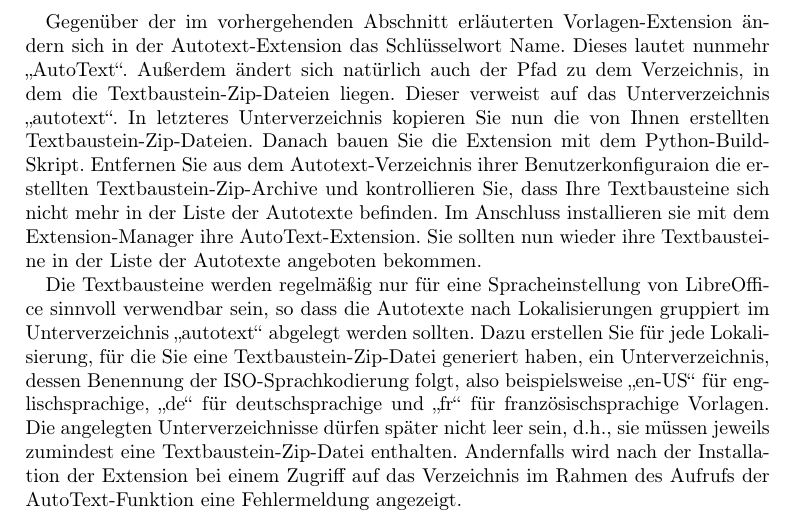
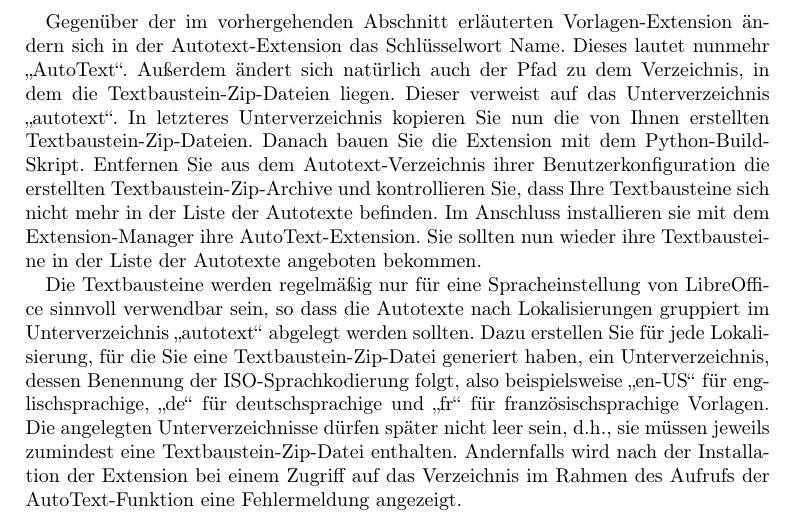
Before and after one commit to andreasma/extensionbook, a LaTeX book (extensionsbook2017.tex): part of page 34 of 41, cut so that both start at the same text. Compiled offline with pdfLaTeX.

Commit message:
fixed a typo

```diff
--- a/extensionsbook2017.tex
+++ b/extensionsbook2017.tex
@@ -718,7 +718,7 @@ Nachdem Sie nun die Bau-Dateien mit den Textbausteinen fertig gestellt haben, m
 </oor:component-data>
 \end{lstlisting}
 
-Gegenüber der im vorhergehenden Abschnitt erläuterten Vorlagen-Extension ändern sich in der Autotext-Extension das Schlüsselwort Name. Dieses lautet nunmehr \glqq AutoText\grqq. Außerdem ändert sich natürlich auch der Pfad zu dem Verzeichnis, in dem die Textbaustein-Zip-Dateien liegen. Dieser verweist auf das Unterverzeichnis \glqq autotext\grqq. In letzteres Unterverzeichnis kopieren Sie nun die von Ihnen erstellten Textbaustein-Zip-Dateien. Danach bauen Sie die Extension mit dem Python-Build-Skript. Entfernen Sie aus dem Autotext-Verzeichnis ihrer Benutzerkonfiguraion die erstellten Textbaustein-Zip-Archive und kontrollieren Sie, dass Ihre Textbausteine sich nicht mehr in der Liste der Autotexte befinden. Im Anschluss installieren sie mit dem Extension-Manager ihre AutoText-Extension. Sie sollten nun wieder ihre Textbausteine in der Liste der Autotexte angeboten bekommen.
+Gegenüber der im vorhergehenden Abschnitt erläuterten Vorlagen-Extension ändern sich in der Autotext-Extension das Schlüsselwort Name. Dieses lautet nunmehr \glqq AutoText\grqq. Außerdem ändert sich natürlich auch der Pfad zu dem Verzeichnis, in dem die Textbaustein-Zip-Dateien liegen. Dieser verweist auf das Unterverzeichnis \glqq autotext\grqq. In letzteres Unterverzeichnis kopieren Sie nun die von Ihnen erstellten Textbaustein-Zip-Dateien. Danach bauen Sie die Extension mit dem Python-Build-Skript. Entfernen Sie aus dem Autotext-Verzeichnis ihrer Benutzerkonfiguration die erstellten Textbaustein-Zip-Archive und kontrollieren Sie, dass Ihre Textbausteine sich nicht mehr in der Liste der Autotexte befinden. Im Anschluss installieren sie mit dem Extension-Manager ihre AutoText-Extension. Sie sollten nun wieder ihre Textbausteine in der Liste der Autotexte angeboten bekommen.
 
 Die Textbausteine werden regelmäßig nur für eine Spracheinstellung von LibreOffice sinnvoll verwendbar sein, so dass die Autotexte nach Lokalisierungen gruppiert im Unterverzeichnis \glqq autotext\grqq~abgelegt werden sollten. Dazu erstellen Sie für jede Lokalisierung, für die Sie eine Textbaustein-Zip-Datei generiert haben, ein Unterverzeichnis, dessen Benennung der ISO-Sprachkodierung folgt, also  beispielsweise \glqq en-US\grqq~für englischsprachige, \glqq de\grqq~für deutschsprachige und \glqq fr\grqq~für französischsprachige Vorlagen. Die angelegten Unterverzeichnisse dürfen später nicht leer sein, d.h., sie müssen jeweils zumindest eine Textbaustein-Zip-Datei enthalten. Andernfalls wird nach der Installation der Extension bei einem Zugriff auf das Verzeichnis im Rahmen des Aufrufs der AutoText-Funktion eine Fehlermeldung angezeigt.
 
```
